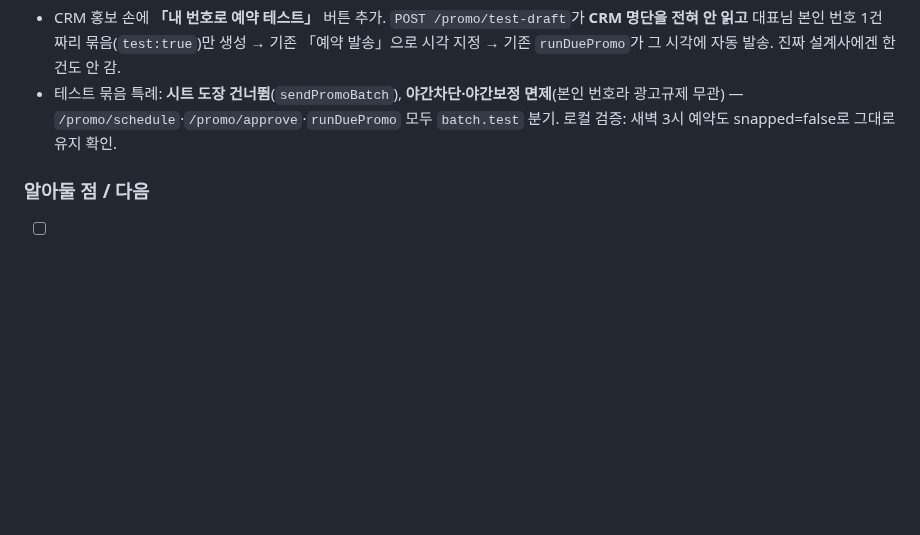
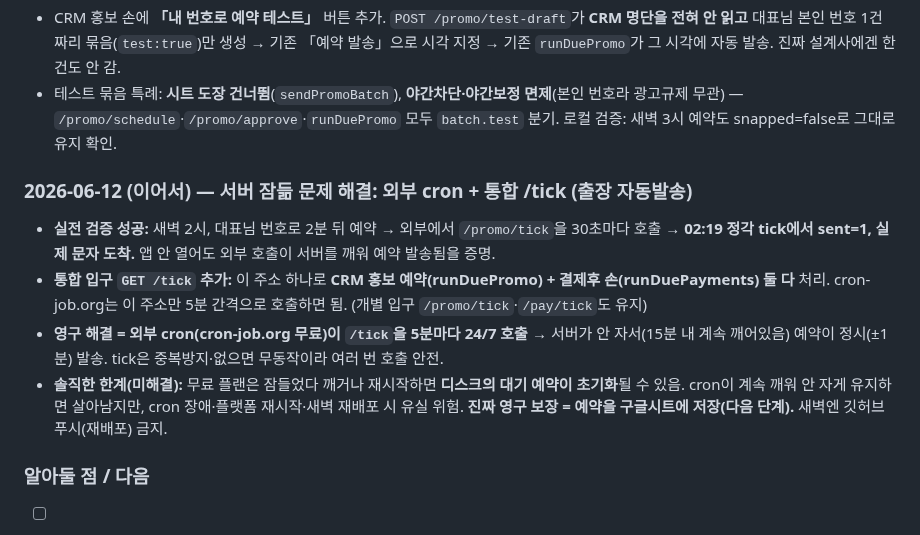
Before and after one commit to ggorilla11-hub/genya-builder, a Markdown page: docs/진행기록.md, the part around the change. Drawn GitHub-style; blank space fills up the shorter version.

Commit message:
진행기록: 서버 잠듦 해결(외부 cron + 통합 /tick) 실전 검증

```diff
--- a/docs/진행기록.md
+++ b/docs/진행기록.md
@@ -187,6 +187,12 @@
 - CRM 홍보 손에 **「내 번호로 예약 테스트」** 버튼 추가. `POST /promo/test-draft`가 **CRM 명단을 전혀 안 읽고** 대표님 본인 번호 1건짜리 묶음(`test:true`)만 생성 → 기존 「예약 발송」으로 시각 지정 → 기존 `runDuePromo`가 그 시각에 자동 발송. 진짜 설계사에겐 한 건도 안 감.
 - 테스트 묶음 특례: **시트 도장 건너뜀**(`sendPromoBatch`), **야간차단·야간보정 면제**(본인 번호라 광고규제 무관) — `/promo/schedule`·`/promo/approve`·`runDuePromo` 모두 `batch.test` 분기. 로컬 검증: 새벽 3시 예약도 snapped=false로 그대로 유지 확인.
 
+### 2026-06-12 (이어서) — 서버 잠듦 문제 해결: 외부 cron + 통합 /tick (출장 자동발송)
+- **실전 검증 성공:** 새벽 2시, 대표님 번호로 2분 뒤 예약 → 외부에서 `/promo/tick`을 30초마다 호출 → **02:19 정각 tick에서 sent=1, 실제 문자 도착.** 앱 안 열어도 외부 호출이 서버를 깨워 예약 발송됨을 증명.
+- **통합 입구 `GET /tick` 추가:** 이 주소 하나로 **CRM 홍보 예약(runDuePromo) + 결제후 손(runDuePayments) 둘 다** 처리. cron-job.org는 이 주소만 5분 간격으로 호출하면 됨. (개별 입구 `/promo/tick`·`/pay/tick`도 유지)
+- **영구 해결 = 외부 cron(cron-job.org 무료)이 `/tick`을 5분마다 24/7 호출** → 서버가 안 자서(15분 내 계속 깨어있음) 예약이 정시(±1분) 발송. tick은 중복방지·없으면 무동작이라 여러 번 호출 안전.
+- **솔직한 한계(미해결):** 무료 플랜은 잠들었다 깨거나 재시작하면 **디스크의 대기 예약이 초기화**될 수 있음. cron이 계속 깨워 안 자게 유지하면 살아남지만, cron 장애·플랫폼 재시작·새벽 재배포 시 유실 위험. **진짜 영구 보장 = 예약을 구글시트에 저장(다음 단계).** 새벽엔 깃허브 푸시(재배포) 금지.
+
 ### 알아둘 점 / 다음
 - [ ] **페이플 통보 URL은 안 바꿈** — "결과만 읽기" 방식이라 페이플 설정 변경 불필요(AI머니야 안전).
 - [ ] **한계: "즉시"가 아니라 서버 깰 때 처리** — 결제감사 문자가 몇 분 늦을 수 있음. 정시성 원하면 외부 cron이 아침에 `/pay/tick` 호출.
```
